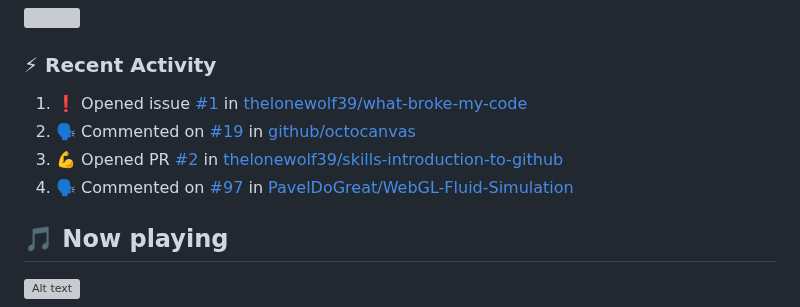
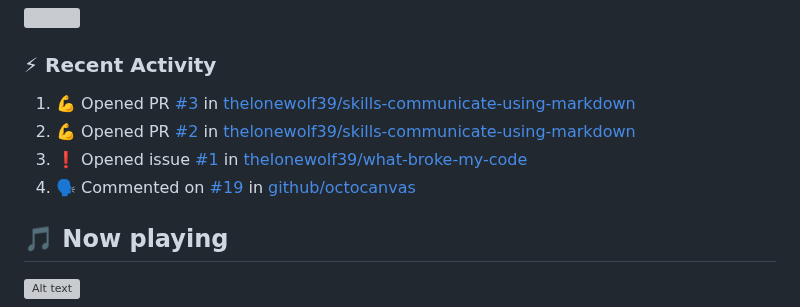
Before and after one commit to thelonewolf39/thelonewolf39, a Markdown page: README.md, the part around the change. GitHub-like rendering; grey boxes are pictures that could not be loaded.

Commit message:
:zap: Update README with the recent activity

```diff
--- a/README.md
+++ b/README.md
@@ -47,10 +47,10 @@ Language-Learning-web: It's a website that allows you to learn Spanish
 ### :zap: Recent Activity
 
 <!--START_SECTION:activity-->
-1. ❗ Opened issue [#1](https://github.com/thelonewolf39/what-broke-my-code/issues/1) in [thelonewolf39/what-broke-my-code](https://github.com/thelonewolf39/what-broke-my-code)
-2. 🗣 Commented on [#19](https://github.com/github/octocanvas/pull/19#issuecomment-3518456810) in [github/octocanvas](https://github.com/github/octocanvas)
-3. 💪 Opened PR [#2](undefined) in [thelonewolf39/skills-introduction-to-github](https://github.com/thelonewolf39/skills-introduction-to-github)
-4. 🗣 Commented on [#97](https://github.com/PavelDoGreat/WebGL-Fluid-Simulation/issues/97#issuecomment-3505214130) in [PavelDoGreat/WebGL-Fluid-Simulation](https://github.com/PavelDoGreat/WebGL-Fluid-Simulation)
+1. 💪 Opened PR [#3](undefined) in [thelonewolf39/skills-communicate-using-markdown](https://github.com/thelonewolf39/skills-communicate-using-markdown)
+2. 💪 Opened PR [#2](undefined) in [thelonewolf39/skills-communicate-using-markdown](https://github.com/thelonewolf39/skills-communicate-using-markdown)
+3. ❗ Opened issue [#1](https://github.com/thelonewolf39/what-broke-my-code/issues/1) in [thelonewolf39/what-broke-my-code](https://github.com/thelonewolf39/what-broke-my-code)
+4. 🗣 Commented on [#19](https://github.com/github/octocanvas/pull/19#issuecomment-3518456810) in [github/octocanvas](https://github.com/github/octocanvas)
 <!--END_SECTION:activity-->
 ## 🎵 Now playing
 ![Alt text](https://spotify-recently-played-readme.vercel.app/api?user=31e6wbqkpuizrggydmg2niudqgxi)
```
